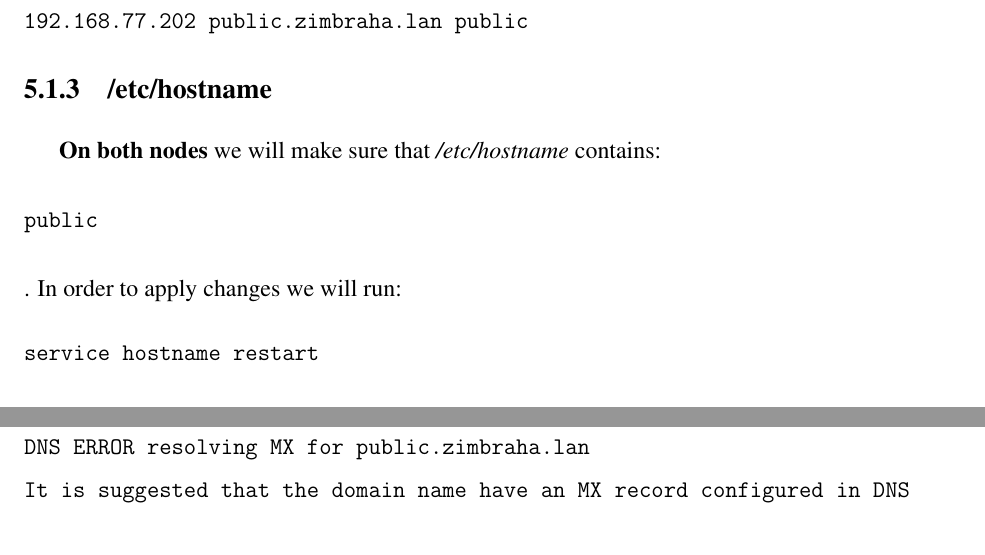
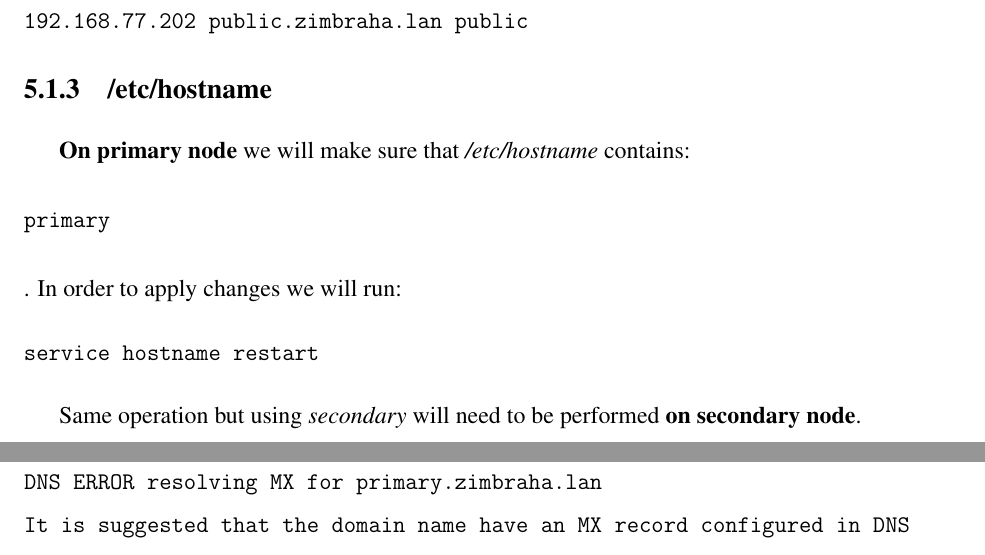
Before and after one commit to adrian15/hazimbra-thesis, a LaTeX thesis (zimbra_8_ha_ubuntu_12_04.tex, which reads zimbra-installation.tex): two parts of pages 37 and 41 of 77, joined at a grey line, cut so that both start at the same text. Compiled offline with pdfLaTeX.

Commit message:
Zimbra installation instructions were updated so that each node has its own different hostname. This way we can still install Zimbra with public hostname (from Zimbra point of view) and at the same DRBD does not complain about not finding its nodes

```diff
--- a/zimbra-installation.tex
+++ b/zimbra-installation.tex
@@ -21,15 +21,17 @@ We will make sure in \textit{/etc/hosts} file that we have:
 192.168.77.202 public.zimbraha.lan public
 \end{verbatim}
 \subsection {/etc/hostname}
-\textbf{On both nodes} we will make sure that \textit{/etc/hostname} contains:
+\textbf{On primary node} we will make sure that \textit{/etc/hostname} contains:
 
 \begin{verbatim}
-public
+primary
 \end{verbatim}
 . In order to apply changes we will run:
 \begin{verbatim}
 service hostname restart
 \end{verbatim}
+
+Same operation but using \textit{secondary} will need to be performed \textbf{on secondary node}.
 
 \section {Package requirements}
 \textbf{On both nodes} we will make sure we meet the Zimbra system package requirements.
@@ -128,7 +130,7 @@ In a production environment we will need to make sure an A DNS field so that pub
 \subsection {Change domain name}
 When asked:
 \begin{verbatim}
-DNS ERROR resolving MX for public.zimbraha.lan
+DNS ERROR resolving MX for primary.zimbraha.lan
 It is suggested that the domain name have an MX record configured in DNS
 Change domain name? [Yes]
 \end{verbatim}
```
Also changed, not shown: zimbra-installation.tex (4 more changed lines).
